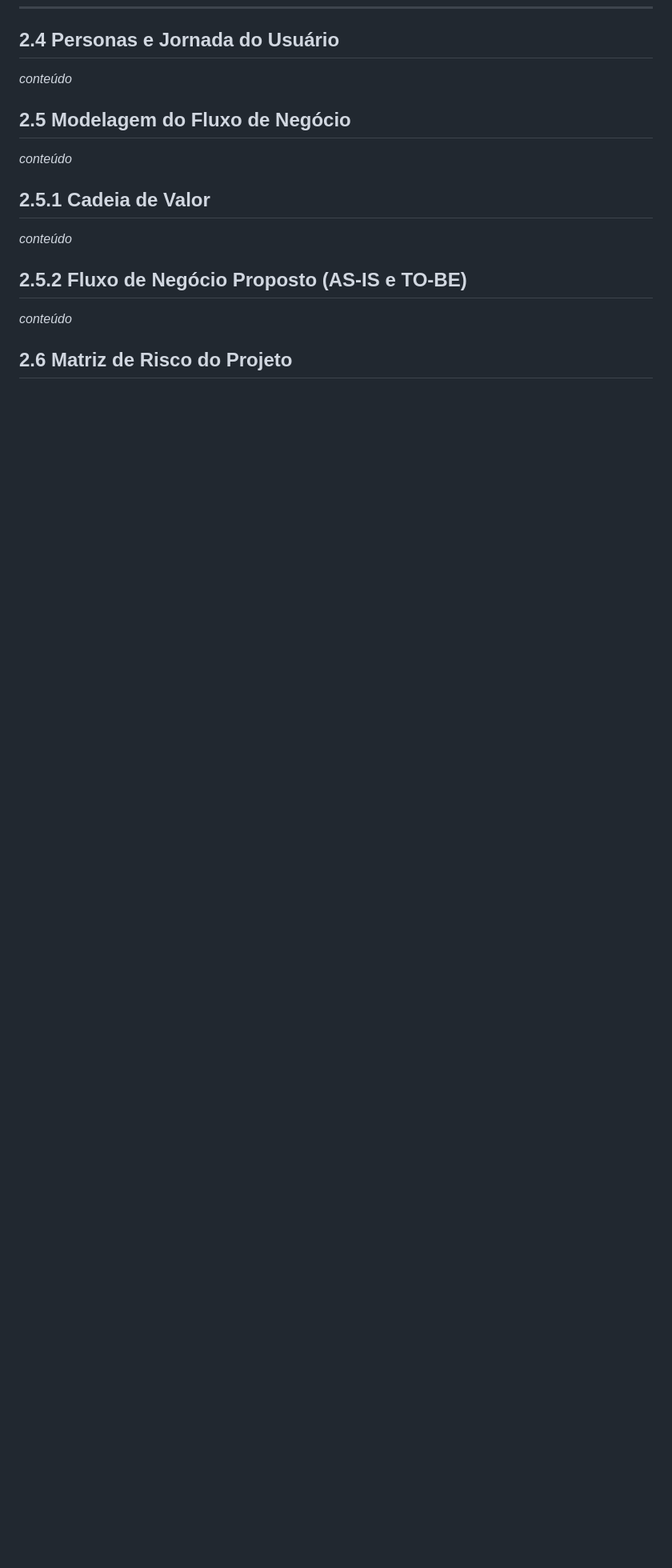
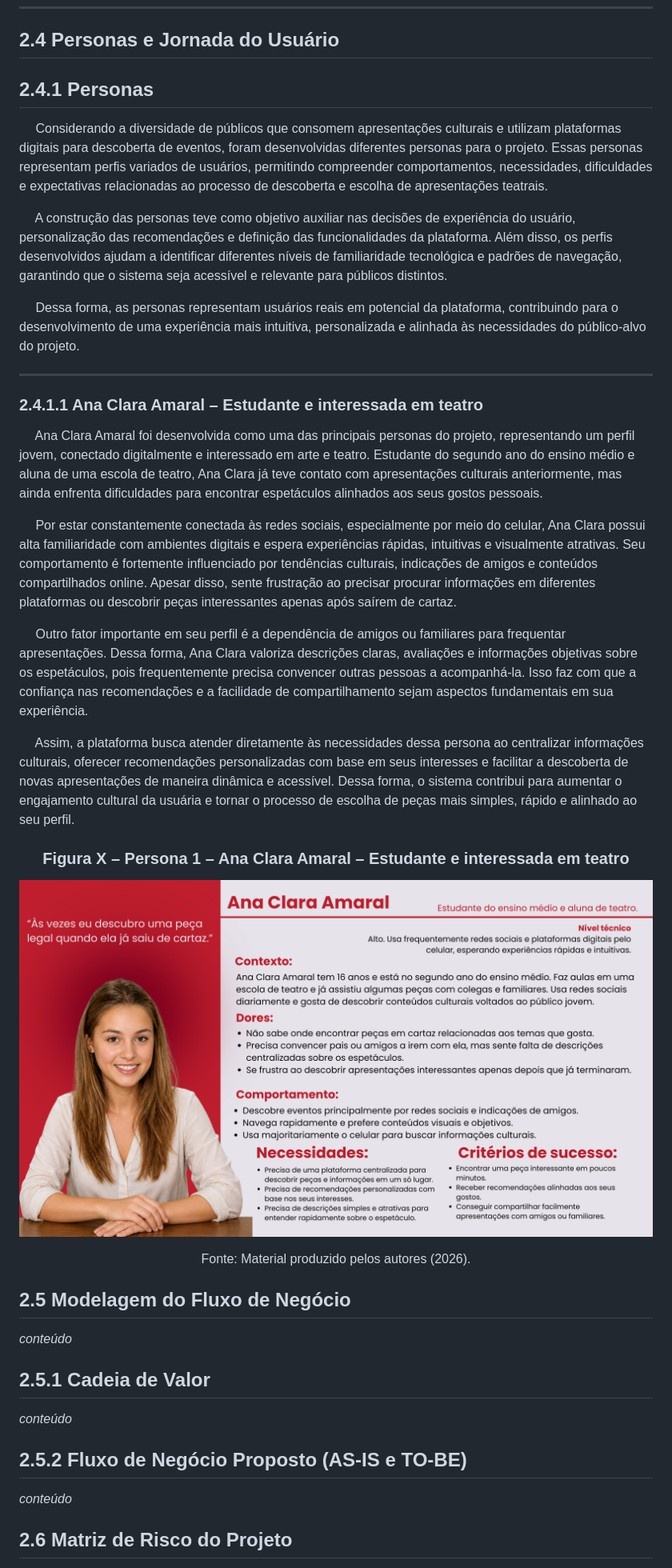
Before and after one commit to jjalmeidadev/spotlight, a Markdown page: documentos/Projeto.md, the part around the change. Shown: that part at 80% size. GitHub-like rendering; pictures changed too: documentos/img/persona1-AnaAmaral.png (added); blank space fills up the shorter version.

Commit message:
docs: adiciona persona 1 - Ana Clara Amaral

```diff
--- a/documentos/Projeto.md
+++ b/documentos/Projeto.md
@@ -257,7 +257,35 @@ Ao conectar inteligência de recomendação com objetivos de negócio, a soluç
 ---
 
 ## 2.4 Personas e Jornada do Usuário
-_conteúdo_
+## 2.4.1 Personas
+
+  Considerando a diversidade de públicos que consomem apresentações culturais e utilizam plataformas digitais para descoberta de eventos, foram desenvolvidas diferentes personas para o projeto. Essas personas representam perfis variados de usuários, permitindo compreender comportamentos, necessidades, dificuldades e expectativas relacionadas ao processo de descoberta e escolha de apresentações teatrais.
+
+  A construção das personas teve como objetivo auxiliar nas decisões de experiência do usuário, personalização das recomendações e definição das funcionalidades da plataforma. Além disso, os perfis desenvolvidos ajudam a identificar diferentes níveis de familiaridade tecnológica e padrões de navegação, garantindo que o sistema seja acessível e relevante para públicos distintos.
+
+  Dessa forma, as personas representam usuários reais em potencial da plataforma, contribuindo para o desenvolvimento de uma experiência mais intuitiva, personalizada e alinhada às necessidades do público-alvo do projeto.
+
+---
+
+### 2.4.1.1 Ana Clara Amaral – Estudante e interessada em teatro
+
+  Ana Clara Amaral foi desenvolvida como uma das principais personas do projeto, representando um perfil jovem, conectado digitalmente e interessado em arte e teatro. Estudante do segundo ano do ensino médio e aluna de uma escola de teatro, Ana Clara já teve contato com apresentações culturais anteriormente, mas ainda enfrenta dificuldades para encontrar espetáculos alinhados aos seus gostos pessoais.
+
+  Por estar constantemente conectada às redes sociais, especialmente por meio do celular, Ana Clara possui alta familiaridade com ambientes digitais e espera experiências rápidas, intuitivas e visualmente atrativas. Seu comportamento é fortemente influenciado por tendências culturais, indicações de amigos e conteúdos compartilhados online. Apesar disso, sente frustração ao precisar procurar informações em diferentes plataformas ou descobrir peças interessantes apenas após saírem de cartaz.
+
+  Outro fator importante em seu perfil é a dependência de amigos ou familiares para frequentar apresentações. Dessa forma, Ana Clara valoriza descrições claras, avaliações e informações objetivas sobre os espetáculos, pois frequentemente precisa convencer outras pessoas a acompanhá-la. Isso faz com que a confiança nas recomendações e a facilidade de compartilhamento sejam aspectos fundamentais em sua experiência.
+
+  Assim, a plataforma busca atender diretamente às necessidades dessa persona ao centralizar informações culturais, oferecer recomendações personalizadas com base em seus interesses e facilitar a descoberta de novas apresentações de maneira dinâmica e acessível. Dessa forma, o sistema contribui para aumentar o engajamento cultural da usuária e tornar o processo de escolha de peças mais simples, rápido e alinhado ao seu perfil.
+
+<div align="center">
+
+### Figura X – Persona 1 – Ana Clara Amaral – Estudante e interessada em teatro
+
+![Persona Ana Clara](./img/persona1-AnaAmaral.png)
+
+Fonte: Material produzido pelos autores (2026).
+
+</div>
 
 ## 2.5 Modelagem do Fluxo de Negócio
 _conteúdo_
```
